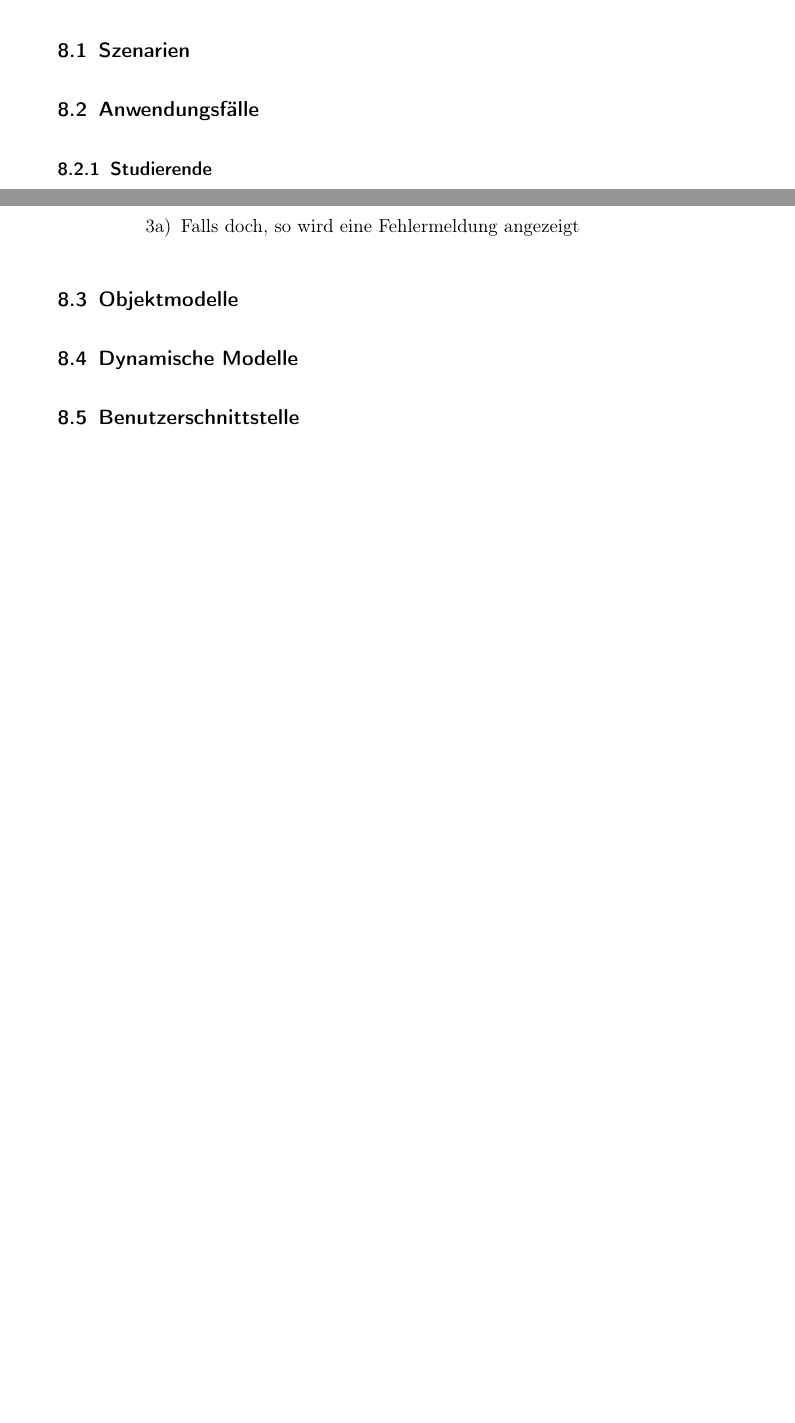
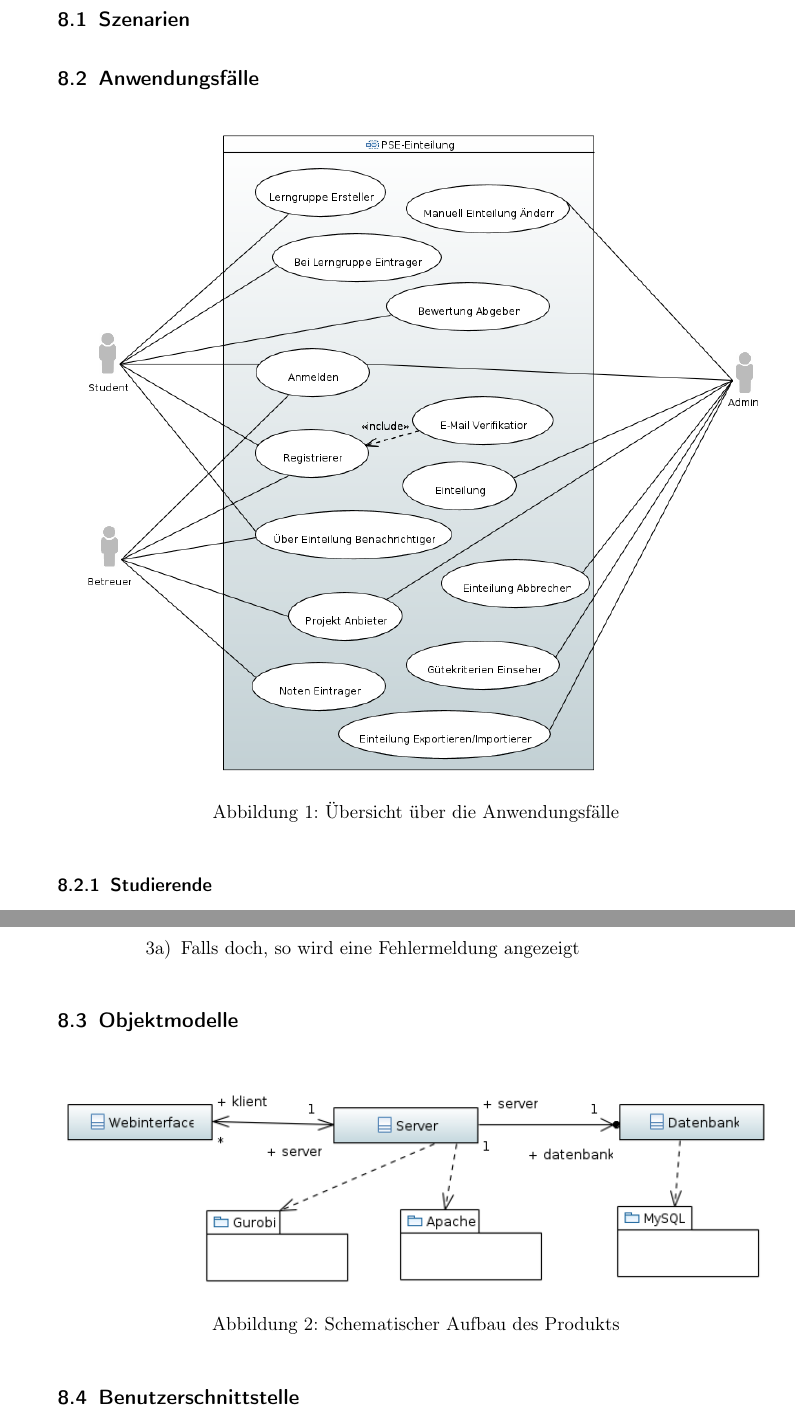
Before and after one commit to EmilDohse/pse_allocation, a LaTeX document (Pflichtenheft_pse/document.tex): two parts of pages 11 and 25 of 34 before the commit and two parts of pages 12 and 26 of 35 after it, joined at a grey line, cut so that both start at the same text, the shorter picture padded with empty space. Compiled offline with pdfLaTeX.

Commit message:
Diagramme aktualisiert

```diff
--- a/Pflichtenheft_pse/document.tex
+++ b/Pflichtenheft_pse/document.tex
@@ -326,6 +325,9 @@ Folgende Funktionssequenzen sind zu überprüfen:
 \subsection{Szenarien}
 
 \subsection{Anwendungsfälle}
+
+\includegraphics[width=\linewidth]{diagramme_pflichtenheft/UseCase_Diagram.PNG}
+\captionof{figure}{Übersicht über die Anwendungsfälle}
 
 \subsubsection{Studierende}
 
@@ -832,7 +834,10 @@ Folgende Funktionssequenzen sind zu überprüfen:
 \end{enumerate}
 \subsection{Objektmodelle}
 
-\subsection{Dynamische Modelle}
+\includegraphics[width=\linewidth]{diagramme_pflichtenheft/ClassDiagram.PNG}
+\captionof{figure}{Schematischer Aufbau des Produkts}
+
+%TODO Brauchen wir das? \subsection{Dynamische Modelle}
 
 \subsection{Benutzerschnittstelle}
 \begin{enumerate}
```
Also changed, not shown: Pflichtenheft_pse/diagramme_pflichtenheft/ClassDiagram.PNG, Pflichtenheft_pse/diagramme_pflichtenheft/UseCase_Diagram.PNG, Pflichtenheft_pse/document.tex (3 more changed lines), 3 other files.
